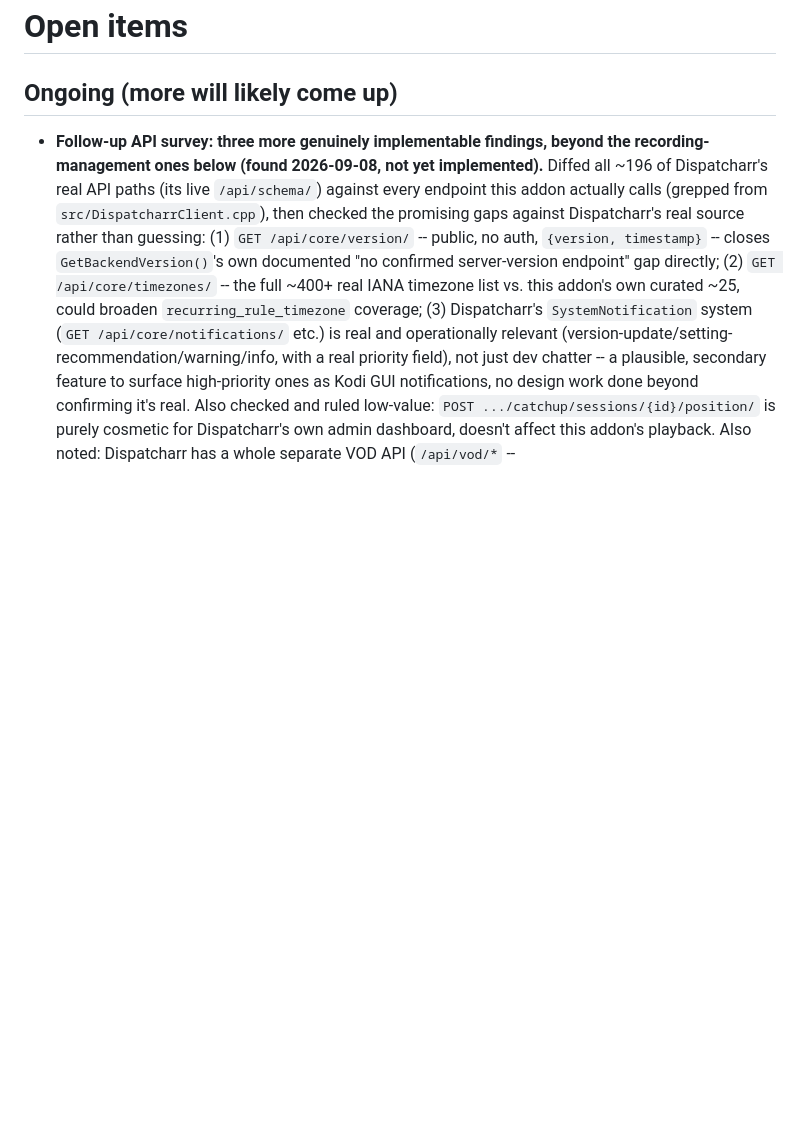
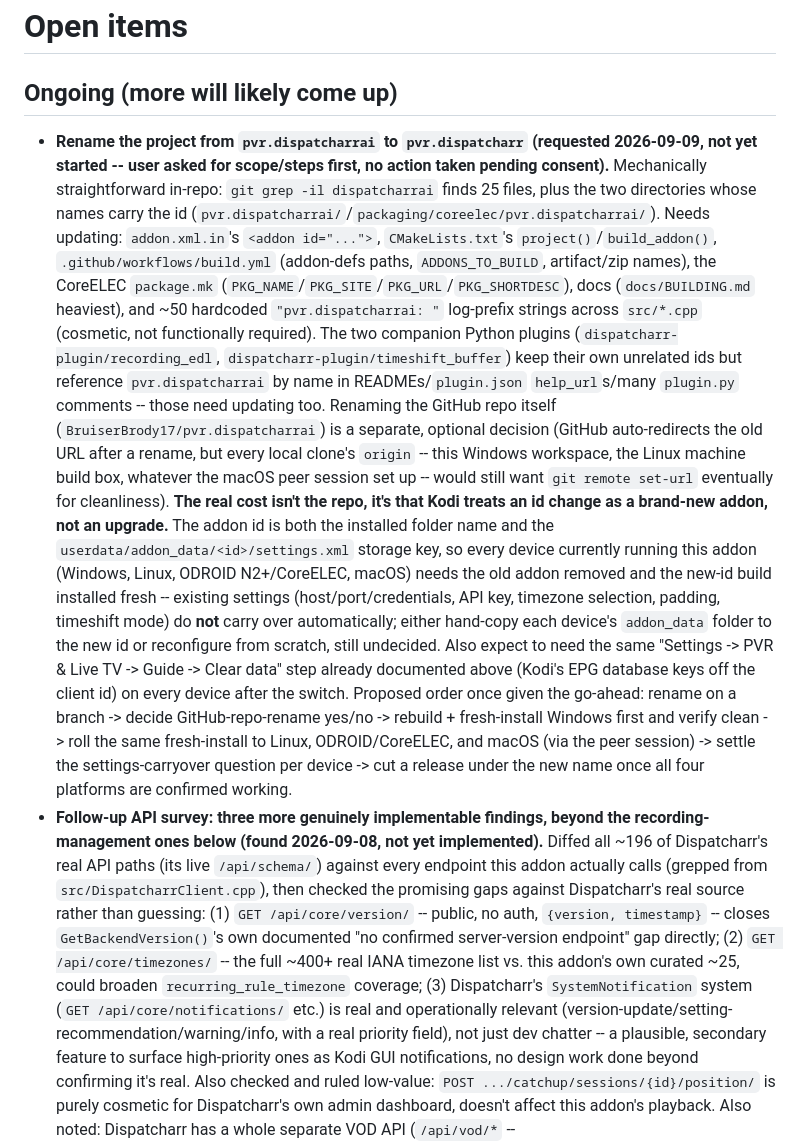
Before and after one commit to BruiserBrody17/pvr.dispatcharr-unofficial, a Markdown page: docs/OPEN_ITEMS.md, the part around the change. GitHub-like rendering; blank space fills up the shorter version.

Commit message:
Add project rename (pvr.dispatcharrai -> pvr.dispatcharr) to open items
No action taken yet -- scope/steps written up pending user consent.

Co-Authored-By: Claude Sonnet 5 <noreply@anthropic.com>

```diff
--- a/docs/OPEN_ITEMS.md
+++ b/docs/OPEN_ITEMS.md
@@ -4,6 +4,46 @@
 
 ## Ongoing (more will likely come up)
 
+- **Rename the project from `pvr.dispatcharrai` to `pvr.dispatcharr`
+  (requested 2026-09-09, not yet started -- user asked for scope/steps
+  first, no action taken pending consent).** Mechanically straightforward
+  in-repo: `git grep -il dispatcharrai` finds 25 files, plus the two
+  directories whose names carry the id
+  (`pvr.dispatcharrai/`/`packaging/coreelec/pvr.dispatcharrai/`). Needs
+  updating: `addon.xml.in`'s `<addon id="...">`, `CMakeLists.txt`'s
+  `project()`/`build_addon()`, `.github/workflows/build.yml` (addon-defs
+  paths, `ADDONS_TO_BUILD`, artifact/zip names), the CoreELEC
+  `package.mk` (`PKG_NAME`/`PKG_SITE`/`PKG_URL`/`PKG_SHORTDESC`), docs
+  (`docs/BUILDING.md` heaviest), and ~50 hardcoded `"pvr.dispatcharrai: "`
+  log-prefix strings across `src/*.cpp` (cosmetic, not functionally
+  required). The two companion Python plugins
+  (`dispatcharr-plugin/recording_edl`, `dispatcharr-plugin/timeshift_buffer`)
+  keep their own unrelated ids but reference `pvr.dispatcharrai` by name
+  in READMEs/`plugin.json` `help_url`s/many `plugin.py` comments -- those
+  need updating too. Renaming the GitHub repo itself
+  (`BruiserBrody17/pvr.dispatcharrai`) is a separate, optional decision
+  (GitHub auto-redirects the old URL after a rename, but every local
+  clone's `origin` -- this Windows workspace, the Linux machine build box,
+  whatever the macOS peer session set up -- would still want
+  `git remote set-url` eventually for cleanliness).
+  **The real cost isn't the repo, it's that Kodi treats an id change as
+  a brand-new addon, not an upgrade.** The addon id is both the
+  installed folder name and the `userdata/addon_data/<id>/settings.xml`
+  storage key, so every device currently running this addon (Windows,
+  Linux, ODROID N2+/CoreELEC, macOS) needs the old addon
+  removed and the new-id build installed fresh -- existing settings
+  (host/port/credentials, API key, timezone selection, padding,
+  timeshift mode) do **not** carry over automatically; either hand-copy
+  each device's `addon_data` folder to the new id or reconfigure from
+  scratch, still undecided. Also expect to need the same "Settings ->
+  PVR & Live TV -> Guide -> Clear data" step already documented above
+  (Kodi's EPG database keys off the client id) on every device after the
+  switch. Proposed order once given the go-ahead: rename on a branch ->
+  decide GitHub-repo-rename yes/no -> rebuild + fresh-install Windows
+  first and verify clean -> roll the same fresh-install to Linux,
+  ODROID/CoreELEC, and macOS (via the peer session) -> settle the
+  settings-carryover question per device -> cut a release under the new
+  name once all four platforms are confirmed working.
 - **Follow-up API survey: three more genuinely implementable findings,
   beyond the recording-management ones below (found 2026-09-08, not
   yet implemented).** Diffed all ~196 of Dispatcharr's real API paths
```
